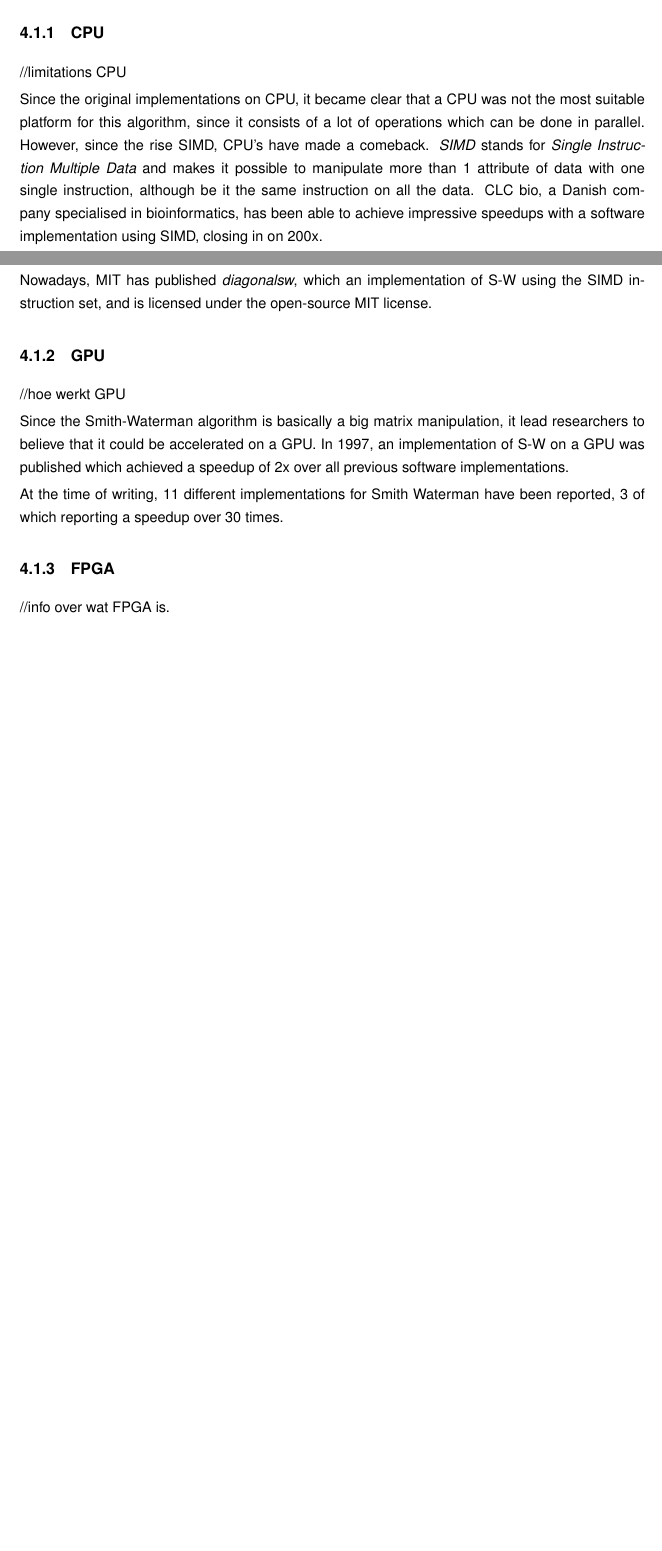
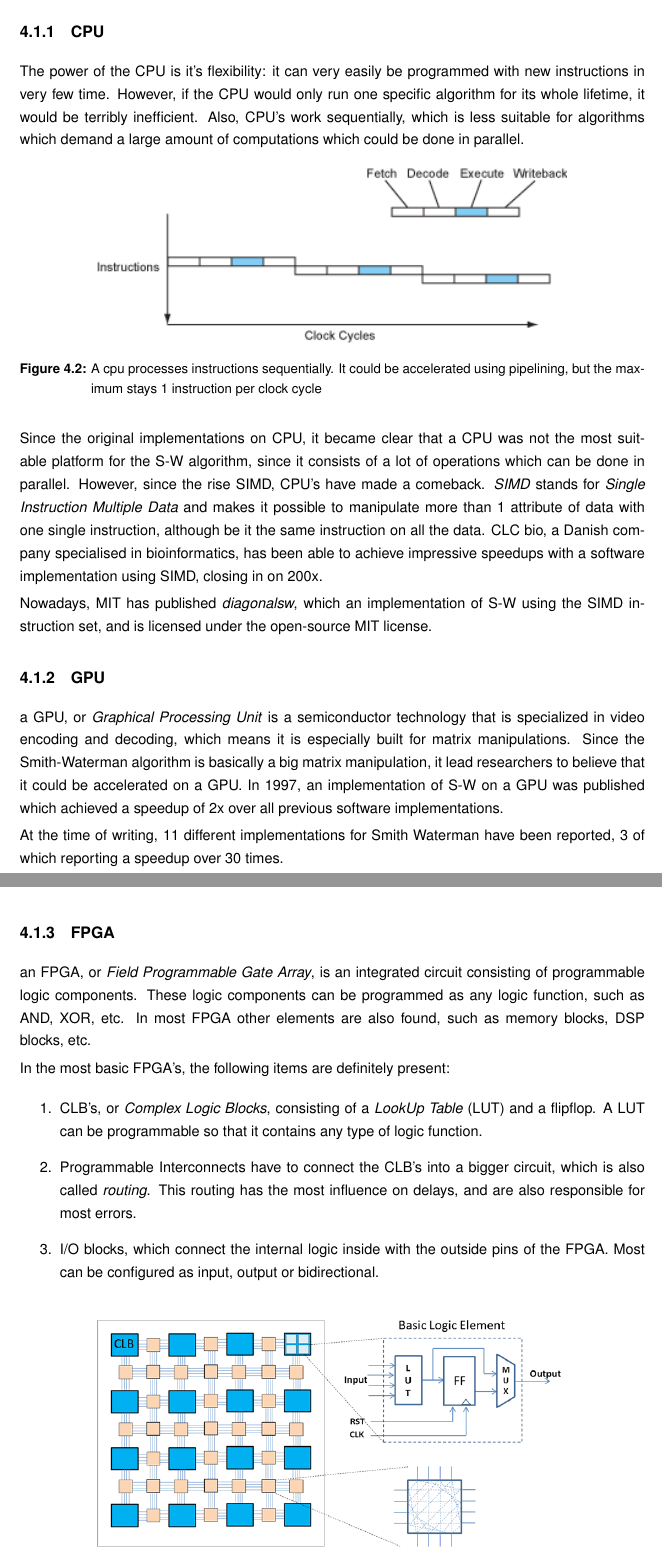
Before and after one commit to robinno/ThesisReport, a LaTeX thesis (thesis.tex, which reads H4_ELbackground.tex): two parts of pages 34 and 35 of 54 before the commit and two parts of pages 35 and 36 of 56 after it, joined at a grey line, cut so that both start at the same text, the shorter picture padded with empty space. Compiled offline with pdfLaTeX.

Commit message:
added pictures in el background

```diff
--- a/H4_ELbackground.tex
+++ b/H4_ELbackground.tex
@@ -23,24 +23,35 @@ As we saw in the analysis of the Smith-Waterman algorithm in \ref{expl:SWanalyse
 
 \subsection{CPU}
 
-//limitations CPU
+The power of the CPU is it's flexibility: it can very easily be programmed with new instructions in very few time. However, if the CPU would only run one specific algorithm for its whole lifetime, it would be terribly inefficient. Also, CPU's work sequentially, which is less suitable for algorithms which demand a large amount of computations which could be done in parallel.
 
-Since the original implementations on CPU, it became clear that a CPU was not the most suitable platform for this algorithm, since it consists of a lot of operations which can be done in parallel. However, since the rise SIMD, CPU's have made a comeback. \emph{SIMD} stands for \emph{Single Instruction Multiple Data} and makes it possible to manipulate more than 1 attribute of data with one single instruction, although be it the same instruction on all the data. CLC bio, a Danish company specialised in bioinformatics, has been able to achieve impressive speedups with a software implementation using SIMD, closing in on 200x.
+\begin{figure}[H]
+	%src=http://www.lighterra.com/papers/modernmicroprocessors/sequential2.png
+	\centering
+	\includegraphics[width=0.75\textwidth]{elBackground/CPU.png}
+	\caption{A cpu processes instructions sequentially. It could be accelerated using pipelining, but the maximum stays 1 instruction per clock cycle}
+	\label{fig:cpu}
+\end{figure}
+
+Since the original implementations on CPU, it became clear that a CPU was not the most suitable platform for the S-W algorithm, since it consists of a lot of operations which can be done in parallel. However, since the rise SIMD, CPU's have made a comeback. \emph{SIMD} stands for \emph{Single Instruction Multiple Data} and makes it possible to manipulate more than 1 attribute of data with one single instruction, although be it the same instruction on all the data. CLC bio, a Danish company specialised in bioinformatics, has been able to achieve impressive speedups with a software implementation using SIMD, closing in on 200x.
 %src:https://web.archive.org/web/20070811101052/http://www.clccell.com/download.html
 
 Nowadays, MIT has published \emph{diagonalsw}, which an implementation of S-W using the SIMD instruction set, and is licensed under the open-source MIT license.
 
 \subsection{GPU}
 
-//hoe werkt GPU
-
-Since the Smith-Waterman algorithm is basically a big matrix manipulation, it lead researchers to believe that it could be accelerated on a GPU. In 1997, an implementation of S-W on a GPU was published %src:  https://archive.org/details/computationalsci0000iccs_y9o8/page/230
+a GPU, or \emph{Graphical Processing Unit} is a semiconductor technology that is specialized in video encoding and decoding, which means it is especially built for matrix manipulations. Since the Smith-Waterman algorithm is basically a big matrix manipulation, it lead researchers to believe that it could be accelerated on a GPU. In 1997, an implementation of S-W on a GPU was published %src:  https://archive.org/details/computationalsci0000iccs_y9o8/page/230
 which achieved a speedup of 2x over all previous software implementations.
 
 At the time of writing, 11 different implementations for Smith Waterman have been reported, 3 of which reporting a speedup over 30 times.
 
 \subsection{FPGA}
 
-//info over wat FPGA is.
+an FPGA, or \emph{Field Programmable Gate Array}, is an integrated circuit consisting of programmable logic components. These logic components can be programmed as any logic function, such as AND, XOR, etc. In most FPGA other elements are also found, such as memory blocks, DSP blocks, etc.
 
-In a paper form 2007, an implementation with an FPGA (virtex-4) achievede a speedup up to 100x over a 2.2GHz Opteron processor. %src https://ft.ornl.gov/~olaf/pubs/RSSIOlafDave.pdf
+In the most basic FPGA's, the following items are definitely present:
+\begin{enumerate}
+	\item CLB's, or \emph{Complex Logic Blocks}, consisting of a \emph{LookUp Table} (LUT) and a flipflop. A LUT can be programmable so that it contains any type of logic function.
+	\item Programmable Interconnects have to connect the CLB's into a bigger circuit, which is also called \emph{routing}. This routing has the most influence on delays, and are also responsible for most errors.
+	\item I/O blocks, which connect the internal logic inside with the outside pins of the FPGA. Most can be configured as input, output or bidirectional.
+\end{enumerate}
```
Also changed, not shown: fig/elBackground/CPU.png (added), fig/elBackground/FPGA.png (added), thesis.pdf, H4_ELbackground.tex (14 more changed lines), 6 other files.
